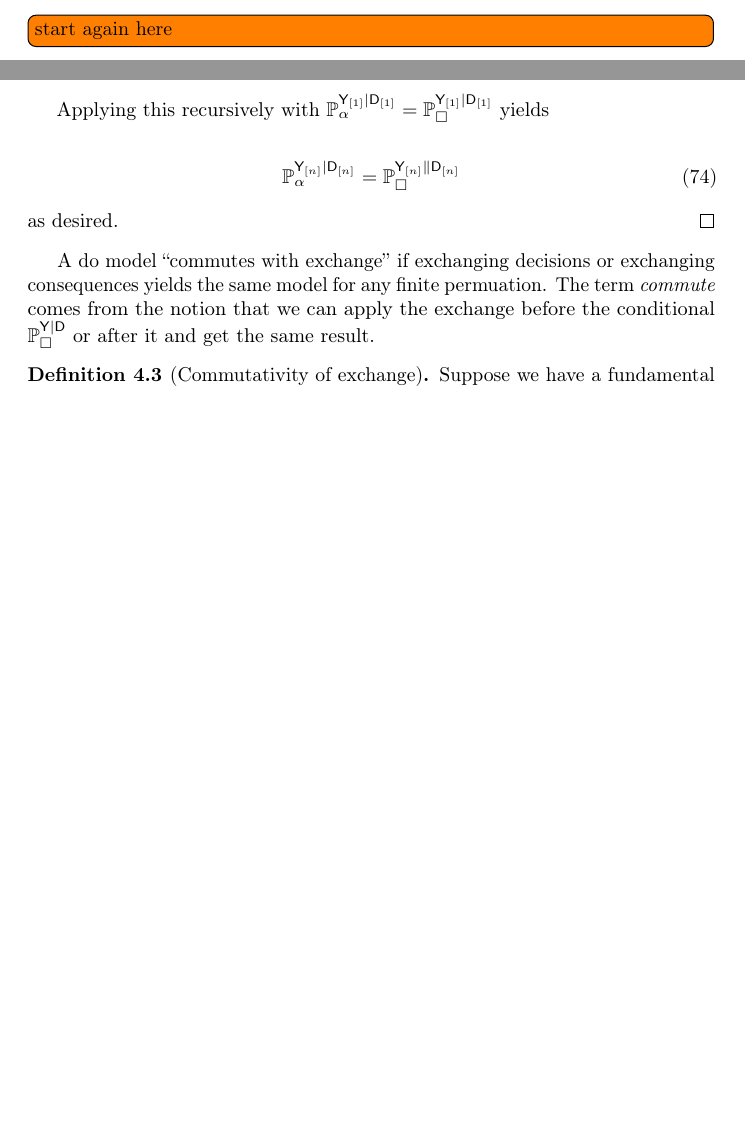
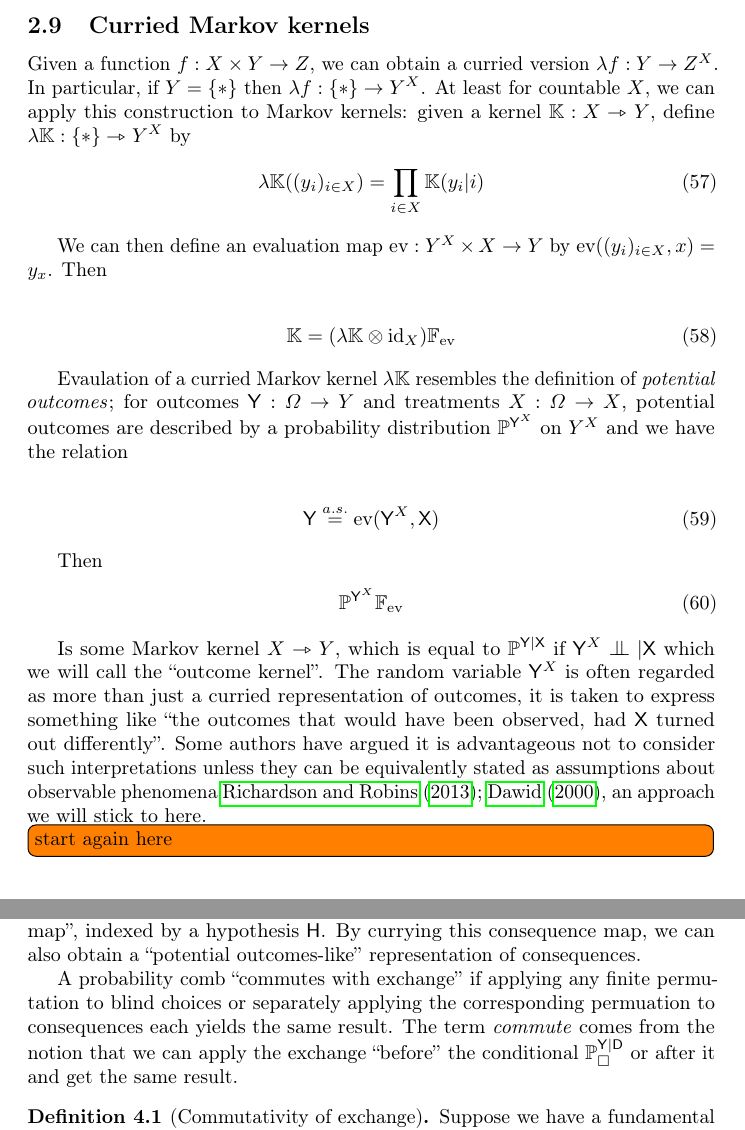
Before and after one commit to davidoj/causalconf, a LaTeX document (main.tex, which reads probability.tex, representation_repeatability.tex): two parts of pages 21 and 30 of 55 before the commit and two parts of pages 20 and 27 of 49 after it, joined at a grey line, cut at the place of the change, the shorter picture padded with empty space. Compiled offline with pdfLaTeX; a LaTeX package or settings file that is missing is left out.

Commit message:
commutativity of exchange

```diff
--- a/probability.tex
+++ b/probability.tex
@@ -541,3 +524,29 @@ The semi-graphoid axioms hold for all probability measures $\prob{P}$, so in par
 \begin{definition}[Conditional independence with respect to a probability comb]
 Conditional independence $\RV{A}\CI_{\prob{P}_\square}\RV{B}|\RV{C}$ holds for an arbitrary probability comb $\model{P}_\square:A\to \mathscr{P}(\Delta(\Omega))$ if $\RV{A}\CI_{\prob{P}_\alpha}\RV{B}|\RV{C}$ holds for all probability models $\prob{P}_\alpha$, $\alpha\in A$.
 \end{definition}
+
+\subsection{Curried Markov kernels}
+
+Given a function $f:X\times Y\to Z$, we can obtain a curried version $\lambda f:Y\to Z^X$. In particular, if $Y=\{*\}$ then $\lambda f:\{*\}\to Y^X$. At least for countable $X$, we can apply this construction to Markov kernels: given a kernel $\kernel{K}:X\kto Y$, define $\lambda \kernel{K}: \{*\}\kto Y^X$ by
+\begin{align}
+	\lambda \kernel{K} ((y_i)_{i\in X}) &= \prod_{i\in X} \kernel{K}(y_i|i)
+\end{align}
+
+We can then define an evaluation map $\text{ev}:Y^X\times X\to Y$ by $\text{ev}((y_i)_{i\in X},x)=y_x$. Then
+
+\begin{align}
+	\kernel{K} = (\lambda \kernel{K}\otimes \text{id}_X) \kernel{F}_{\text{ev}}
+\end{align}
+
+Evaulation of a curried Markov kernel $\lambda \kernel{K}$ resembles the definition of \emph{potential outcomes}; for outcomes $\RV{Y}:\Omega\to Y$ and treatments $X:\Omega\to X$, potential outcomes are described by a probability distribution $\prob{P}^{\RV{Y}^X}$ on $Y^X$ and we have the relation
+
+\begin{align}
+	\RV{Y} \overset{a.s.}{=} \text{ev}(\RV{Y}^X,\RV{X})
+\end{align}
+
+Then
+\begin{align}
+	\prob{P}^{\RV{Y}^X}\kernel{F}_{\text{ev}}
+\end{align}
+
+Is some Markov kernel $X\kto Y$, which is equal to $\prob{P}^{\RV{Y}|\RV{X}}$ if $\RV{Y}^X\CI |\RV{X}$ which we will call the ``outcome kernel''. The random variable $\RV{Y}^X$ is often regarded as more than just a curried representation of outcomes, it is taken to express something like ``the outcomes that would have been observed, had $\RV{X}$ turned out differently''. Some authors have argued it is advantageous not to consider such interpretations unless they can be equivalently stated as assumptions about observable phenomena \citet{richardson2013single,dawid_causal_2000}, an approach we will stick to here.
--- a/cbns.tex
+++ b/representation_repeatability.tex
@@ -60,5 +60,5 @@ The second notion of ``repeatable experiments'' is \emph{causal contractibility}
 
 \subsection{Assumptions of repeatability applicable to models of decisions and consequences}
 
-In this section we formalise the notion of commutativity of exchange and causal contractibility. We will then go on to prove two representation theorems for causally contractible models -- firstly, that they can be represented with a tabular probability model and a lookup function, a construction that is very similar to the kinds of causal models employed by the potential outcomes framework (although they do not necessarily share the semantics of potential outcomes). Secondly, we will show that contractible causal models can also be represented by jointly independent repetitions of a ``unit-level consequence map'', indexed by a hypothesis $\RV{H}$.
+In this section we formalise the notion of commutativity of exchange and causal contractibility. We will go on to prove that contractible causal models can also be represented by jointly independent repetitions of a ``unit-level consequence map'', indexed by a hypothesis $\RV{H}$. By currying this consequence map, we can also obtain a ``potential outcomes-like'' representation of consequences.
 
@@ -93,12 +93,4 @@ For any $n>1\in \mathbb{N}$, $\alpha\in R$
-Applying this recursively with $\prob{P}_\alpha^{\RV{Y}_{[1]}|\RV{D}_{[1]}}=\prob{P}_\square^{\RV{Y}_{[1]}|\RV{D}_{[1]}}$ yields
-
-\begin{align}
-    \prob{P}_\alpha^{\RV{Y}_{[n]}|\RV{D}_{[n]}} = \prob{P}_\square^{\RV{Y}_{[n]}\|\RV{D}_{[n]}}
-\end{align}
-as desired.
-\end{proof}
-
-A do model ``commutes with exchange'' if exchanging decisions or exchanging consequences yields the same model for any finite permuation. The term \emph{commute} comes from the notion that we can apply the exchange before the conditional $\prob{P}_{\square}^{\RV{Y}|\RV{D}}$ or after it and get the same result.
+A probability comb ``commutes with exchange'' if applying any finite permutation to blind choices or separately applying the corresponding permuation to consequences each yields the same result. The term \emph{commute} comes from the notion that we can apply the exchange ``before'' the conditional $\prob{P}_{\square}^{\RV{Y}|\RV{D}}$ or after it and get the same result.
 
 \begin{definition}[Commutativity of exchange]\label{def:caus_exch}
 Suppose we have a fundamental probability set $\Omega$ and a do model $(\prob{P}_{\square}^{\RV{Y}|\RV{D}},R)$ such that $\RV{D}:=(\RV{D}_i)_{i\in \mathbb{N}}$ and $\RV{Y}:=(\RV{Y}_i)_{i\in\mathbb{N}}$. For a finite permutation $\rho:\mathbb{N}\to\mathbb{N}$, define $\text{swap}_{\rho(D)}:D\kto D$ by $(d_i)_{i\in\mathbb{N}}\mapsto \delta_{(d_{\rho(i)})_{i\in\mathbb{N}}}$ and $\text{swap}_{\rho(D\times Y)}:D\times Y\kto D\times Y$ by $(x_i)_{i\in\mathbb{N}}\mapsto \delta_{(x_{\rho(i)})_{i\in\mathbb{N}}}$. If, for any two decision rules $\alpha,\beta \in R$,
```
Also changed, not shown: appendix_bucket.tex (+30 -0 lines), main.tex (+1 -2 lines), probability.tex (21 more changed lines), representation_repeatability.tex (46 more changed lines).
